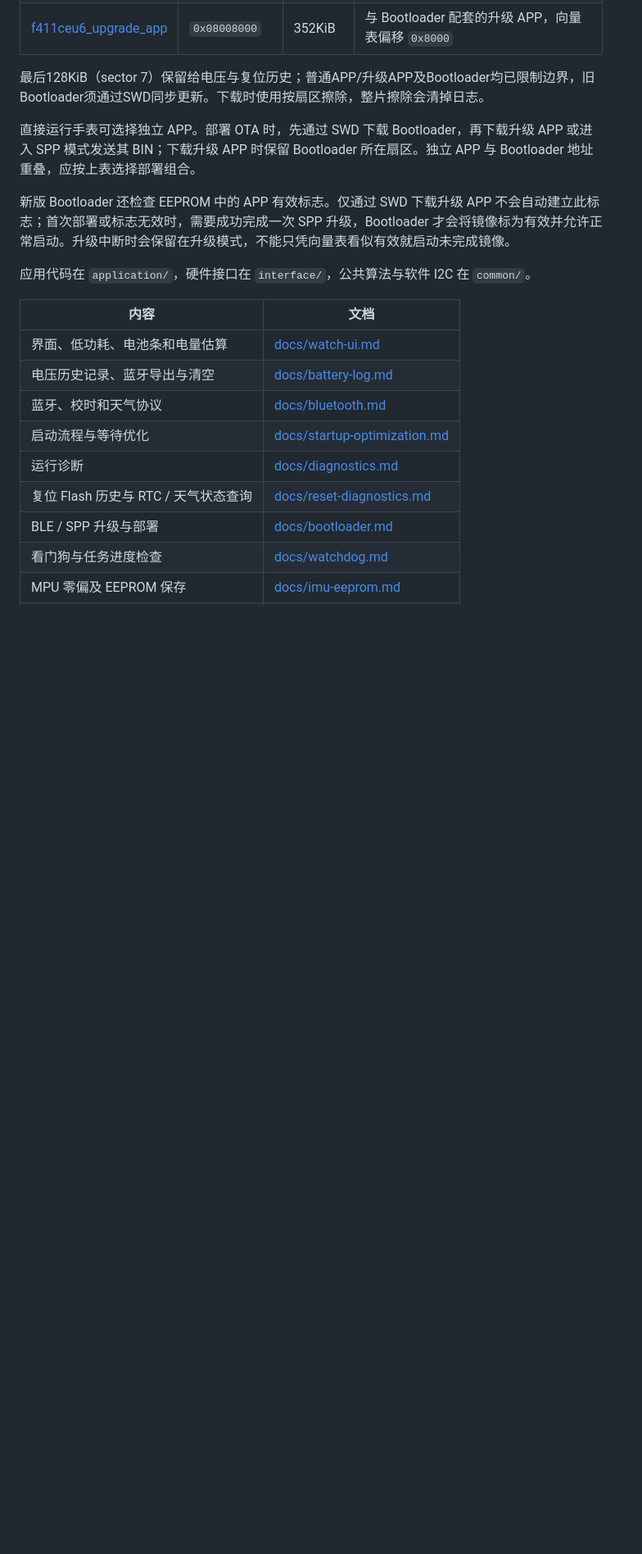
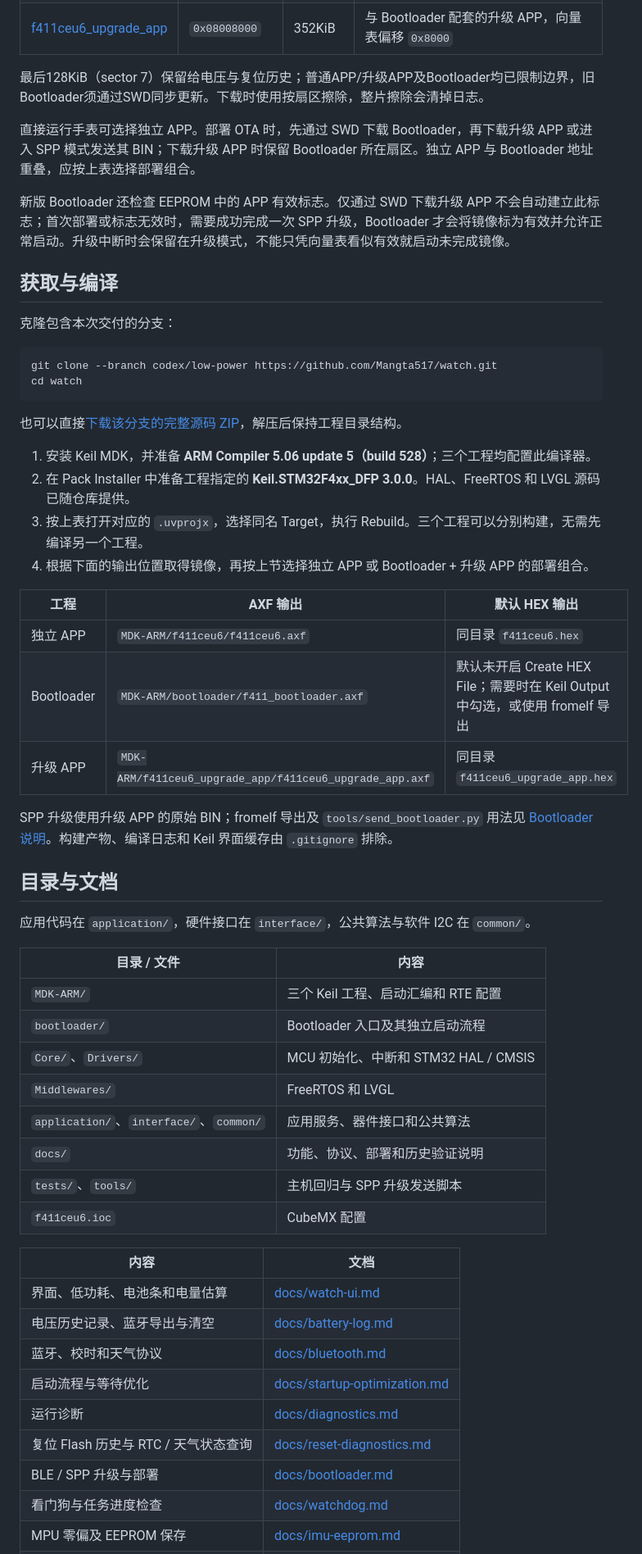
Before and after one commit to Mangta517/watch, a Markdown page: README.md, the part around one of its changes. Shown at 82% size. Drawn GitHub-style; blank space fills up the shorter version.

````diff
--- a/README.md
+++ b/README.md
@@ -44,7 +46,44 @@ Sleep 已接入 Tickless：运行时保持 1ms SysTick，空闲时合并节拍
 
 新版 Bootloader 还检查 EEPROM 中的 APP 有效标志。仅通过 SWD 下载升级 APP 不会自动建立此标志；首次部署或标志无效时，需要成功完成一次 SPP 升级，Bootloader 才会将镜像标为有效并允许正常启动。升级中断时会保留在升级模式，不能只凭向量表看似有效就启动未完成镜像。
 
+## 获取与编译
+
+克隆包含本次交付的分支：
+
+```powershell
+git clone --branch codex/low-power https://github.com/Mangta517/watch.git
+cd watch
+```
+
+也可以直接[下载该分支的完整源码 ZIP](https://github.com/Mangta517/watch/archive/refs/heads/codex/low-power.zip)，解压后保持工程目录结构。
+
+1. 安装 Keil MDK，并准备 **ARM Compiler 5.06 update 5（build 528）**；三个工程均配置此编译器。
+2. 在 Pack Installer 中准备工程指定的 **Keil.STM32F4xx_DFP 3.0.0**。HAL、FreeRTOS 和 LVGL 源码已随仓库提供。
+3. 按上表打开对应的 `.uvprojx`，选择同名 Target，执行 Rebuild。三个工程可以分别构建，无需先编译另一个工程。
+4. 根据下面的输出位置取得镜像，再按上节选择独立 APP 或 Bootloader + 升级 APP 的部署组合。
+
+| 工程 | AXF 输出 | 默认 HEX 输出 |
+| --- | --- | --- |
+| 独立 APP | `MDK-ARM/f411ceu6/f411ceu6.axf` | 同目录 `f411ceu6.hex` |
+| Bootloader | `MDK-ARM/bootloader/f411_bootloader.axf` | 默认未开启 Create HEX File；需要时在 Keil Output 中勾选，或使用 fromelf 导出 |
+| 升级 APP | `MDK-ARM/f411ceu6_upgrade_app/f411ceu6_upgrade_app.axf` | 同目录 `f411ceu6_upgrade_app.hex` |
+
+SPP 升级使用升级 APP 的原始 BIN；fromelf 导出及 `tools/send_bootloader.py` 用法见 [Bootloader 说明](docs/bootloader.md#发送交互)。构建产物、编译日志和 Keil 界面缓存由 `.gitignore` 排除。
+
+## 目录与文档
+
 应用代码在 `application/`，硬件接口在 `interface/`，公共算法与软件 I2C 在 `common/`。
+
+| 目录 / 文件 | 内容 |
+| --- | --- |
+| `MDK-ARM/` | 三个 Keil 工程、启动汇编和 RTE 配置 |
+| `bootloader/` | Bootloader 入口及其独立启动流程 |
+| `Core/`、`Drivers/` | MCU 初始化、中断和 STM32 HAL / CMSIS |
+| `Middlewares/` | FreeRTOS 和 LVGL |
+| `application/`、`interface/`、`common/` | 应用服务、器件接口和公共算法 |
+| `docs/` | 功能、协议、部署和历史验证说明 |
+| `tests/`、`tools/` | 主机回归与 SPP 升级发送脚本 |
+| `f411ceu6.ioc` | CubeMX 配置 |
 
 | 内容 | 文档 |
 | --- | --- |
````
Also changed, not shown: other parts of README.md (+35 -7 lines).
